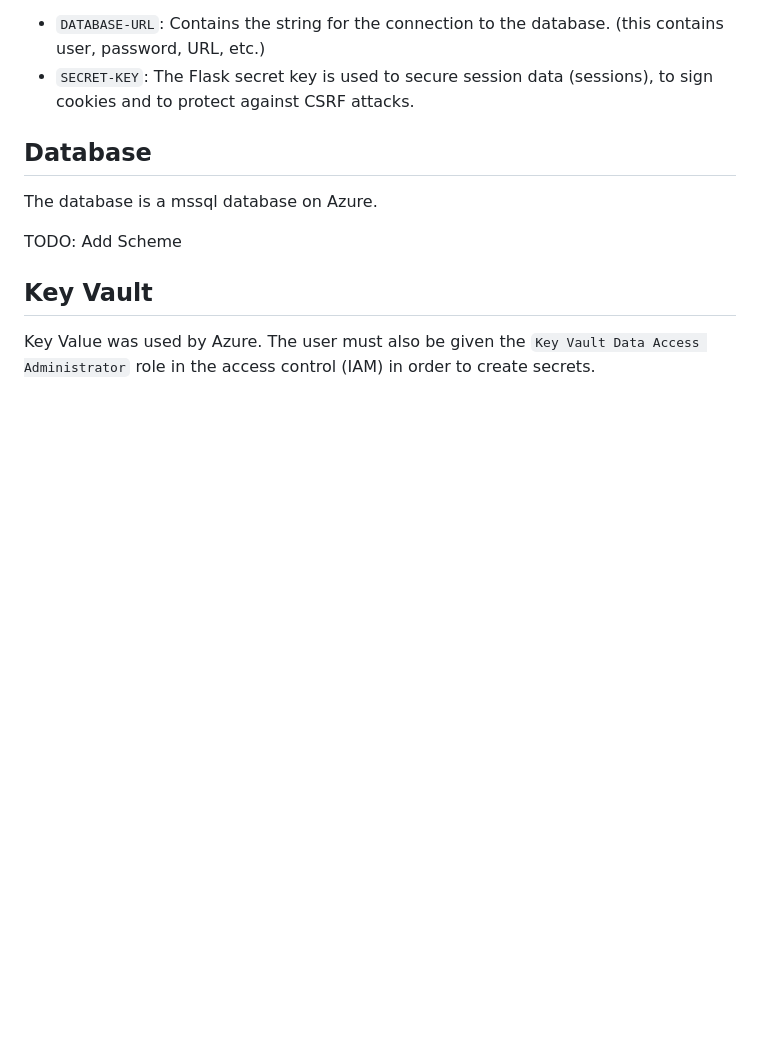
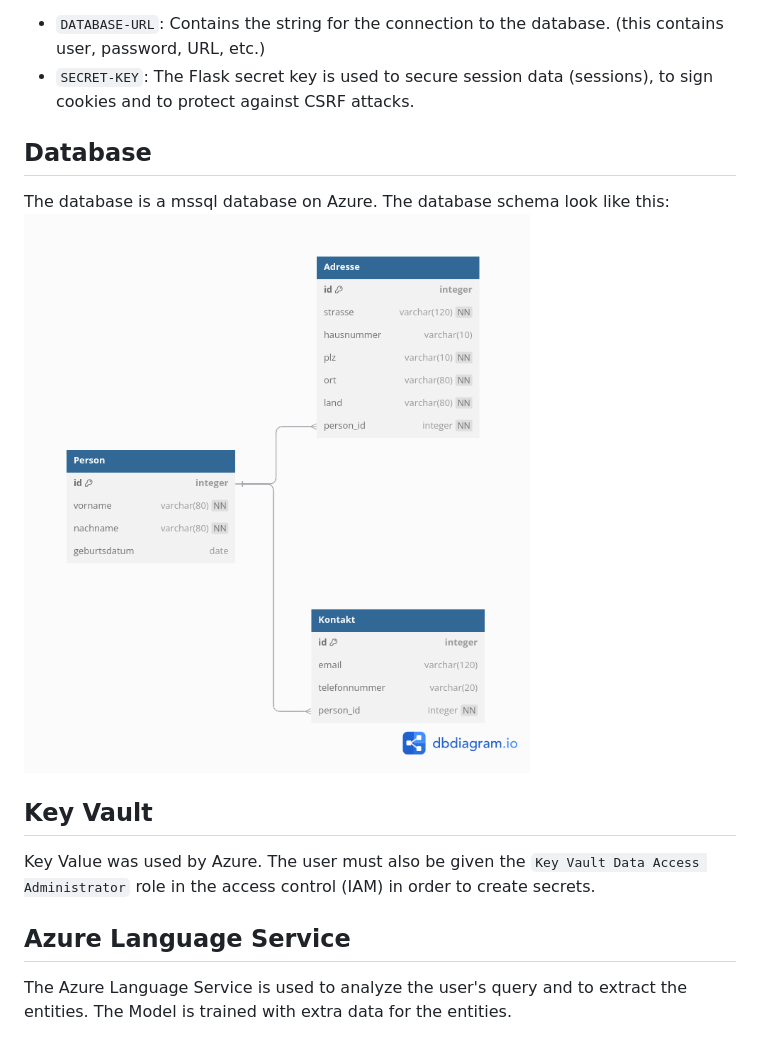
Before and after one commit to 53845714nF/Sprachbot, a Markdown page: Readme.md, the part around the change printed below. Drawn GitHub-style; pictures changed too: img/db.png (added); blank space fills up the shorter version.

```diff
--- a/Readme.md
+++ b/Readme.md
@@ -31,9 +49,12 @@ The following Secrets are needed:
 
 ## Database
 The database is a mssql database on Azure.
-
-TODO: Add Scheme
+The database schema look like this:
+![Cloud Structure of Sprachbot](img/db.png)
 
 ## Key Vault
 Key Value was used by Azure.
 The user must also be given the `Key Vault Data Access Administrator` role in the access control (IAM) in order to create secrets.
+
+## Azure Language Service
+The Azure Language Service is used to analyze the user's query and to extract the entities. The Model is trained with extra data for the entities.
```
Also changed, not shown: other parts of Readme.md (+19 -1 lines), img/dialog.png (added), img/structure.png, 3 other files.
